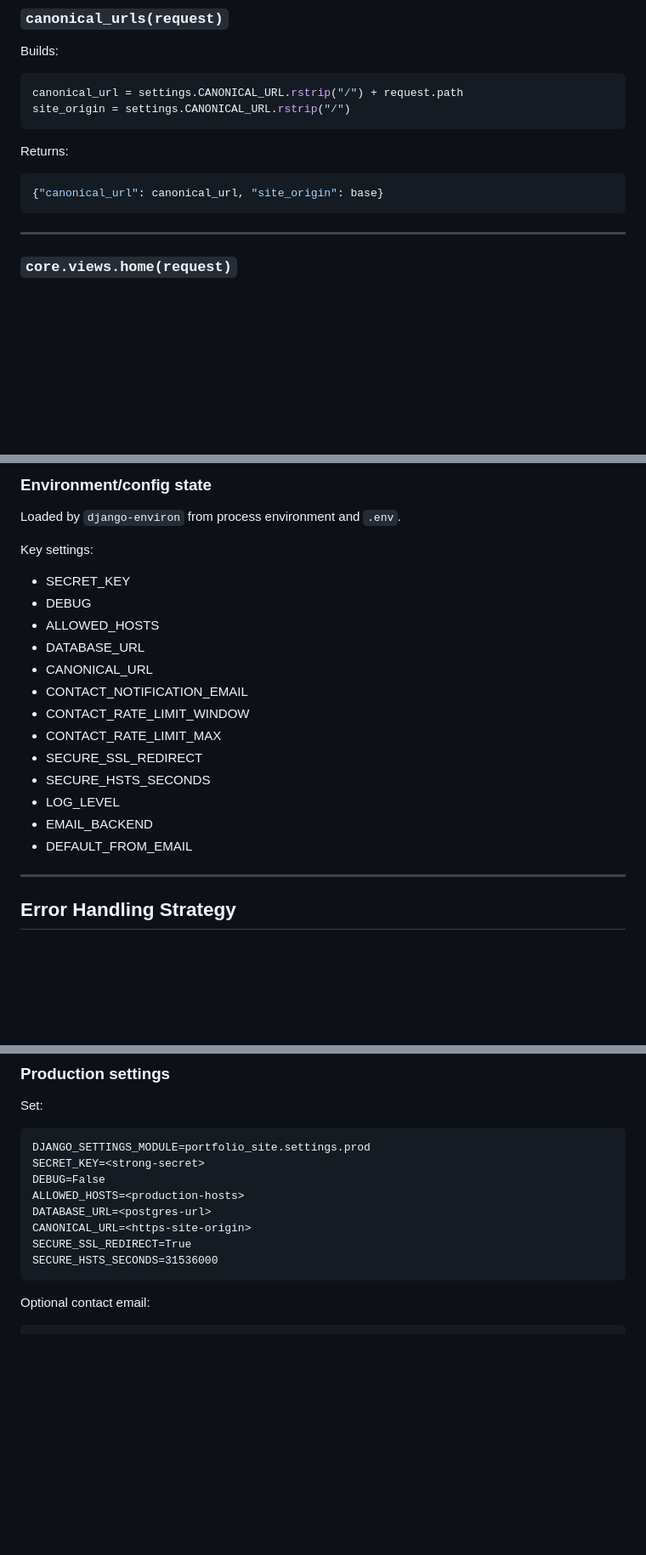
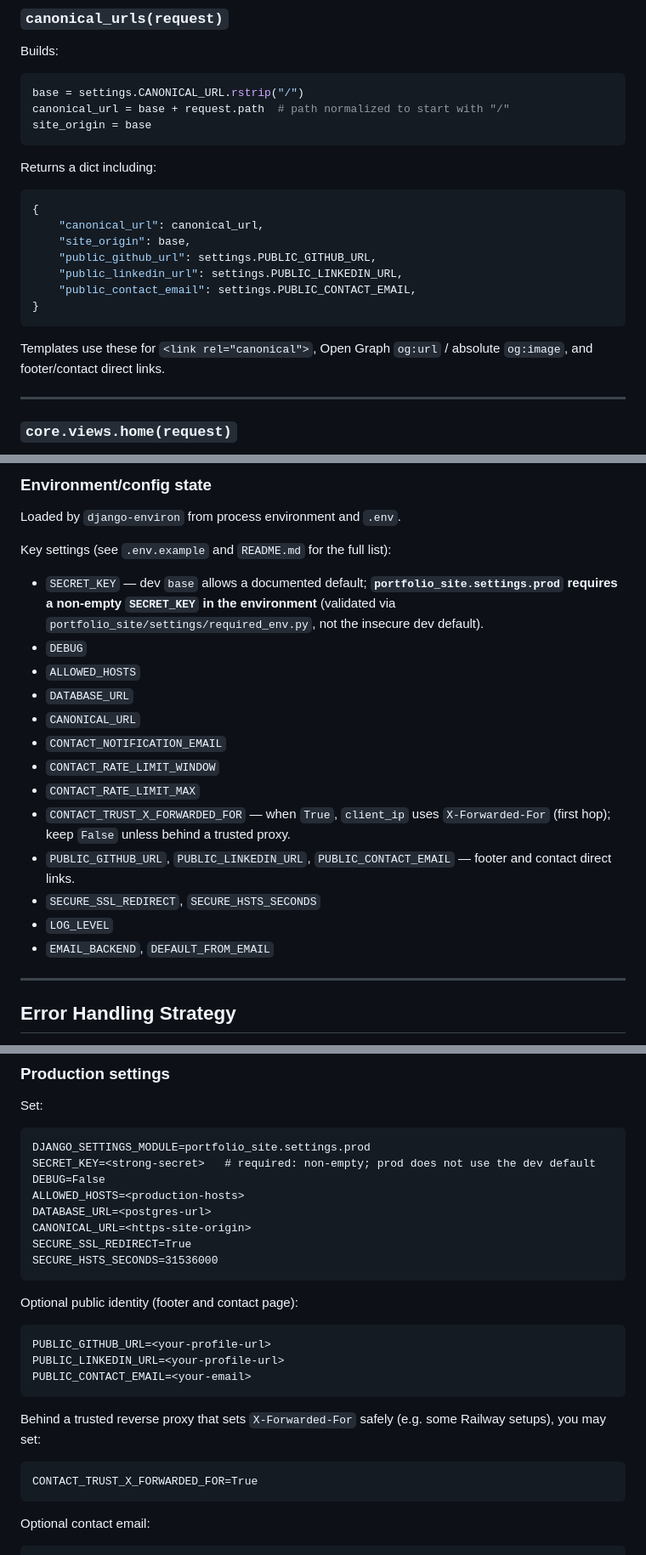
Before and after one commit to PrincetonAfeez/Personal-Portfolio-Website, a Markdown page: personal_portfolio_website_docs.md, 3 parts joined by grey strips. Shown at 85% size. Rendered like a GitHub page; blank space fills up the shorter version.

````diff
--- a/personal_portfolio_website_docs.md
+++ b/personal_portfolio_website_docs.md
@@ -604,14 +615,23 @@ Responsibilities:
 
 Builds:
 ```python
-canonical_url = settings.CANONICAL_URL.rstrip("/") + request.path
-site_origin = settings.CANONICAL_URL.rstrip("/")
-```
-
-Returns:
+base = settings.CANONICAL_URL.rstrip("/")
+canonical_url = base + request.path  # path normalized to start with "/"
+site_origin = base
+```
+
+Returns a dict including:
 ```python
-{"canonical_url": canonical_url, "site_origin": base}
-```
+{
+    "canonical_url": canonical_url,
+    "site_origin": base,
+    "public_github_url": settings.PUBLIC_GITHUB_URL,
+    "public_linkedin_url": settings.PUBLIC_LINKEDIN_URL,
+    "public_contact_email": settings.PUBLIC_CONTACT_EMAIL,
+}
+```
+
+Templates use these for `<link rel="canonical">`, Open Graph `og:url` / absolute `og:image`, and footer/contact direct links.
 
 ---
 
@@ -979,20 +999,20 @@ Media:
 
 Loaded by `django-environ` from process environment and `.env`.
 
-Key settings:
-- SECRET_KEY
-- DEBUG
-- ALLOWED_HOSTS
-- DATABASE_URL
-- CANONICAL_URL
-- CONTACT_NOTIFICATION_EMAIL
-- CONTACT_RATE_LIMIT_WINDOW
-- CONTACT_RATE_LIMIT_MAX
-- SECURE_SSL_REDIRECT
-- SECURE_HSTS_SECONDS
-- LOG_LEVEL
-- EMAIL_BACKEND
-- DEFAULT_FROM_EMAIL
+Key settings (see `.env.example` and `README.md` for the full list):
+- `SECRET_KEY` — dev `base` allows a documented default; **`portfolio_site.settings.prod` requires a non-empty `SECRET_KEY` in the environment** (validated via `portfolio_site/settings/required_env.py`, not the insecure dev default).
+- `DEBUG`
+- `ALLOWED_HOSTS`
+- `DATABASE_URL`
+- `CANONICAL_URL`
+- `CONTACT_NOTIFICATION_EMAIL`
+- `CONTACT_RATE_LIMIT_WINDOW`
+- `CONTACT_RATE_LIMIT_MAX`
+- `CONTACT_TRUST_X_FORWARDED_FOR` — when `True`, `client_ip` uses `X-Forwarded-For` (first hop); keep `False` unless behind a trusted proxy.
+- `PUBLIC_GITHUB_URL`, `PUBLIC_LINKEDIN_URL`, `PUBLIC_CONTACT_EMAIL` — footer and contact direct links.
+- `SECURE_SSL_REDIRECT`, `SECURE_HSTS_SECONDS`
+- `LOG_LEVEL`
+- `EMAIL_BACKEND`, `DEFAULT_FROM_EMAIL`
 
 ---
 
@@ -1805,13 +1840,25 @@ Behavior:
 Set:
 ```text
 DJANGO_SETTINGS_MODULE=portfolio_site.settings.prod
-SECRET_KEY=<strong-secret>
+SECRET_KEY=<strong-secret>   # required: non-empty; prod does not use the dev default
 DEBUG=False
 ALLOWED_HOSTS=<production-hosts>
 DATABASE_URL=<postgres-url>
 CANONICAL_URL=<https-site-origin>
 SECURE_SSL_REDIRECT=True
 SECURE_HSTS_SECONDS=31536000
+```
+
+Optional public identity (footer and contact page):
+```text
+PUBLIC_GITHUB_URL=<your-profile-url>
+PUBLIC_LINKEDIN_URL=<your-profile-url>
+PUBLIC_CONTACT_EMAIL=<your-email>
+```
+
+Behind a trusted reverse proxy that sets `X-Forwarded-For` safely (e.g. some Railway setups), you may set:
+```text
+CONTACT_TRUST_X_FORWARDED_FOR=True
 ```
 
 Optional contact email:
````
Also changed, not shown: other parts of personal_portfolio_website_docs.md (+59 -30 lines).
